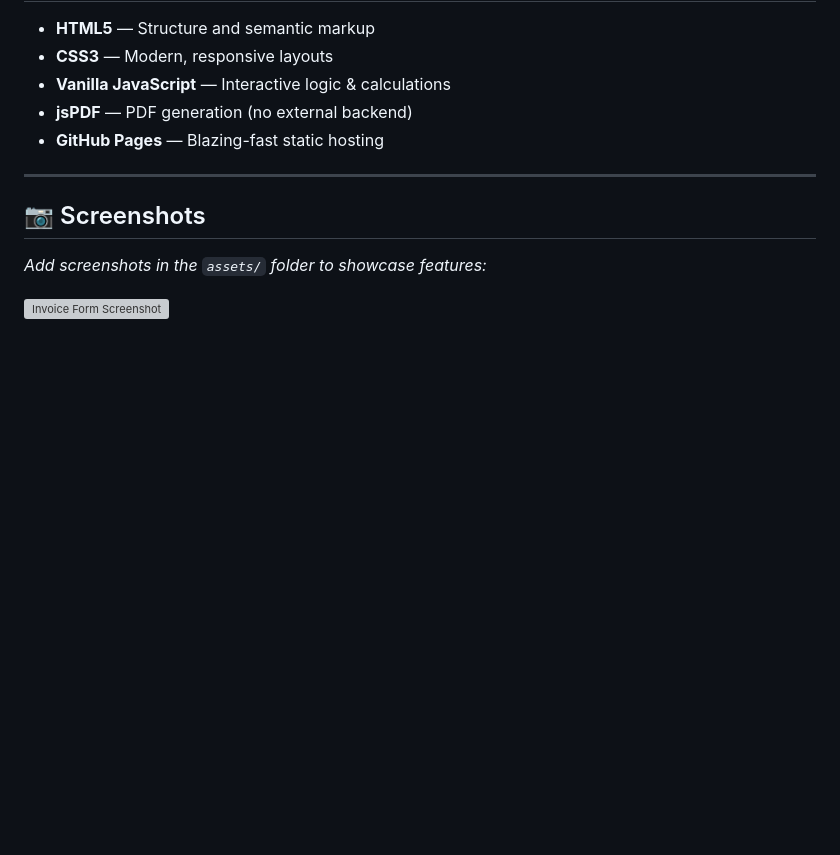
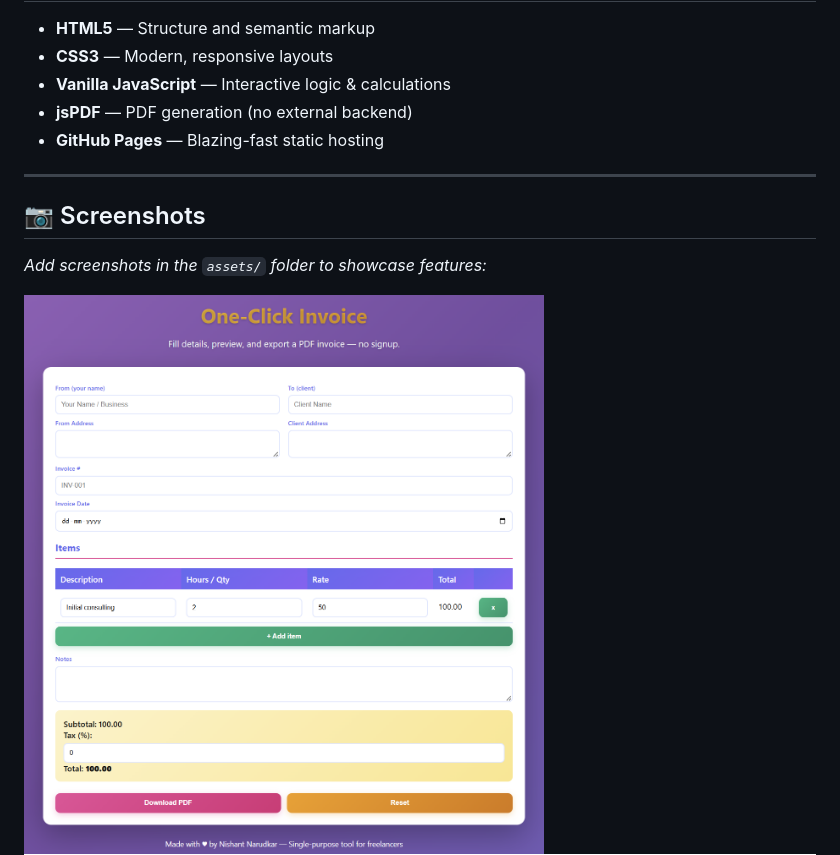
Before and after one commit to nishnarudkar/one-click-invoice, a Markdown page: Readme.md, the part around the change. Rendered like a GitHub page; blank space fills up the shorter version; grey boxes are pictures that could not be loaded.

Commit message:
Fix screenshot links in Readme.md
Updated screenshot links in the README file.

```diff
--- a/Readme.md
+++ b/Readme.md
@@ -33,7 +33,7 @@ A minimalist web app that empowers freelancers to quickly create professional in
 
 _Add screenshots in the `assets/` folder to showcase features:_
 
-![Invoice Form Screenshot](assets/screenshot-form.png)
+![Invoice Form Screenshot](https://github.com/nishnarudkar/one-click-invoice/blob/main/assests/one-click-invoice%20homepage.png)
 ![Generated PDF Screenshot](https://github.com/nishnarudkar/one-click-invoice/blob/main/assests/Downloaded%20Invoice.png))
 
 ---
```
